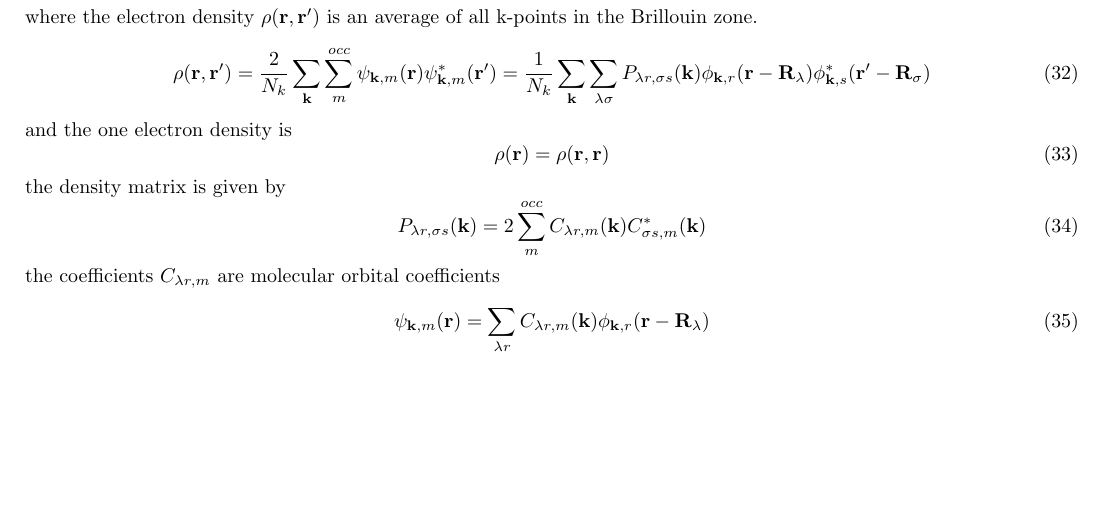
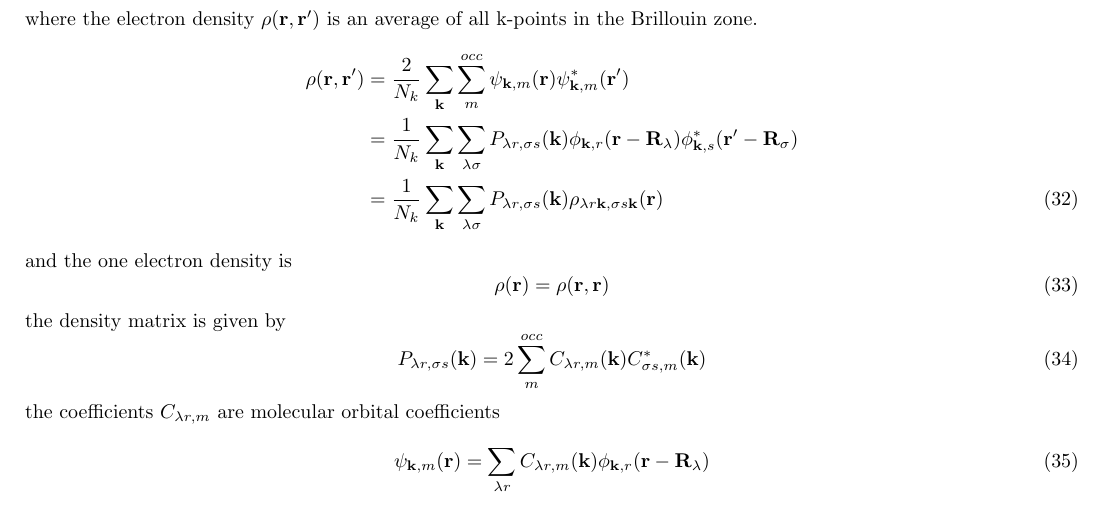
Before and after one commit to ZihangL/hqc, a LaTeX document (doc/note.tex): part of page 6 of 7 before the commit and part of page 6 of 8 after it, cut so that both start at the same text, the shorter picture padded with empty space. Compiled offline with pdfLaTeX.

Commit message:
note update

```diff
--- a/doc/note.tex
+++ b/doc/note.tex
@@ -324,10 +324,11 @@
                 K_{\mu p,\nu q}(\textbf{k}) = \int_{\Omega}d\textbf{r}\ \int d\textbf{r}'\ \phi_{\textbf{k},p}^*(\textbf{r}-\textbf{R}_{\mu})\frac{\rho(\textbf{r},\textbf{r}')}{\left|\textbf{r}-\textbf{r}'\right|}\phi_{\textbf{k},q}(\textbf{r}'-\textbf{R}_{\nu})\label{exchange}
             \end{equation}
             where the electron density $\rho(\textbf{r},\textbf{r}')$ is an average of all k-points in the Brillouin zone.
-            \begin{equation}
-                \rho(\textbf{r},\textbf{r}') = \frac{2}{N_k}\sum_{\textbf{k}}\sum_m^{occ}\psi_{\textbf{k},m}(\textbf{r})\psi_{\textbf{k},m}^*(\textbf{r}')
-                = \frac{1}{N_k}\sum_{\textbf{k}}\sum_{\lambda\sigma}P_{\lambda r,\sigma s}(\textbf{k})\phi_{\textbf{k},r}(\textbf{r}-\textbf{R}_{\lambda})\phi_{\textbf{k},s}^*(\textbf{r}'-\textbf{R}_{\sigma})
-            \end{equation}
+            \begin{align}
+                \rho(\textbf{r},\textbf{r}') &= \frac{2}{N_k}\sum_{\textbf{k}}\sum_m^{occ}\psi_{\textbf{k},m}(\textbf{r})\psi_{\textbf{k},m}^*(\textbf{r}')\notag\\
+                &= \frac{1}{N_k}\sum_{\textbf{k}}\sum_{\lambda\sigma}P_{\lambda r,\sigma s}(\textbf{k})\phi_{\textbf{k},r}(\textbf{r}-\textbf{R}_{\lambda})\phi_{\textbf{k},s}^*(\textbf{r}'-\textbf{R}_{\sigma})\notag\\
+                &= \frac{1}{N_k}\sum_{\textbf{k}}\sum_{\lambda\sigma}P_{\lambda r,\sigma s}(\textbf{k})\rho_{\lambda r\textbf{k},\sigma s\textbf{k}}(\textbf{r})
+            \end{align}
             and the one electron density is
             \begin{equation}
                 \rho(\textbf{r}) = \rho(\textbf{r},\textbf{r})
```
Also changed, not shown: doc/note.pdf.
